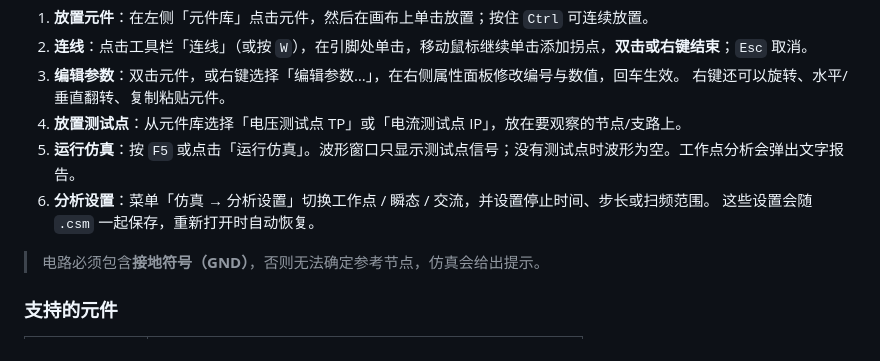
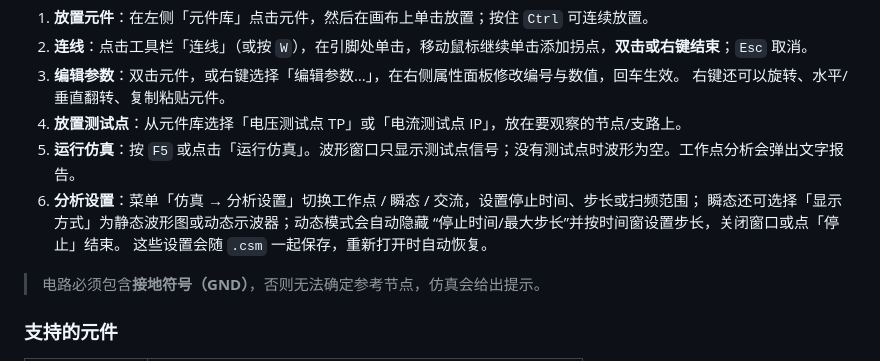
Before and after one commit to lhdjply/circuit-master, a Markdown page: README.md, the part around one of its changes. GitHub-like rendering.

```diff
--- a/README.md
+++ b/README.md
@@ -107,7 +119,9 @@ ctest --test-dir build --output-on-failure
    右键还可以旋转、水平/垂直翻转、复制粘贴元件。
 4. **放置测试点**：从元件库选择「电压测试点 TP」或「电流测试点 IP」，放在要观察的节点/支路上。
 5. **运行仿真**：按 `F5` 或点击「运行仿真」。波形窗口只显示测试点信号；没有测试点时波形为空。工作点分析会弹出文字报告。
-6. **分析设置**：菜单「仿真 → 分析设置」切换工作点 / 瞬态 / 交流，并设置停止时间、步长或扫频范围。
+6. **分析设置**：菜单「仿真 → 分析设置」切换工作点 / 瞬态 / 交流，设置停止时间、步长或扫频范围；
+   瞬态还可选择「显示方式」为静态波形图或动态示波器；动态模式会自动隐藏
+   “停止时间/最大步长”并按时间窗设置步长，关闭窗口或点「停止」结束。
    这些设置会随 `.csm` 一起保存，重新打开时自动恢复。
 
 > 电路必须包含**接地符号（GND）**，否则无法确定参考节点，仿真会给出提示。
```
Also changed, not shown: other parts of README.md (+12 -0 lines), docs/screenshots/scope.png (added), docs/screenshots/transient_diode.png, docs/screenshots/transient_opamp.png, docs/screenshots/transient_rc.png, 10 other files.
